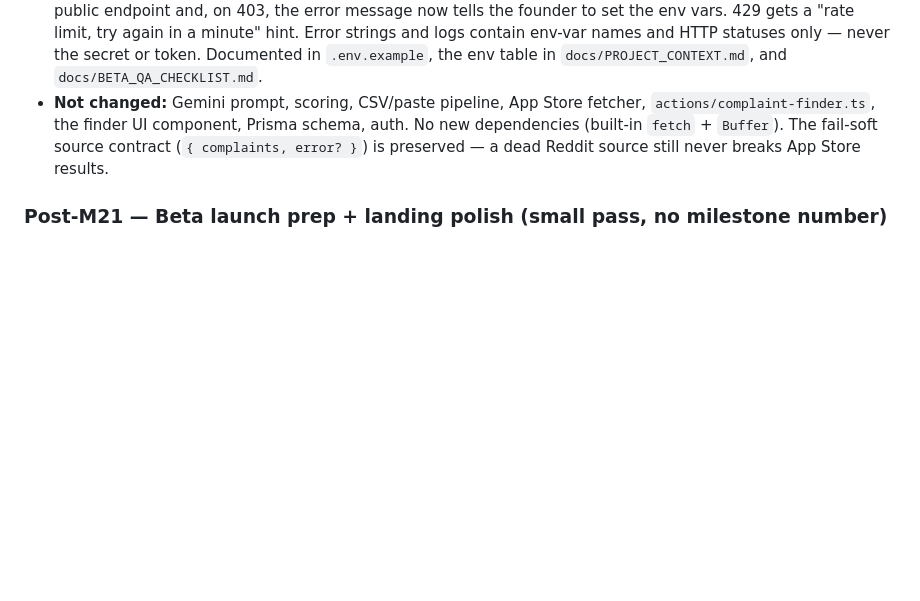
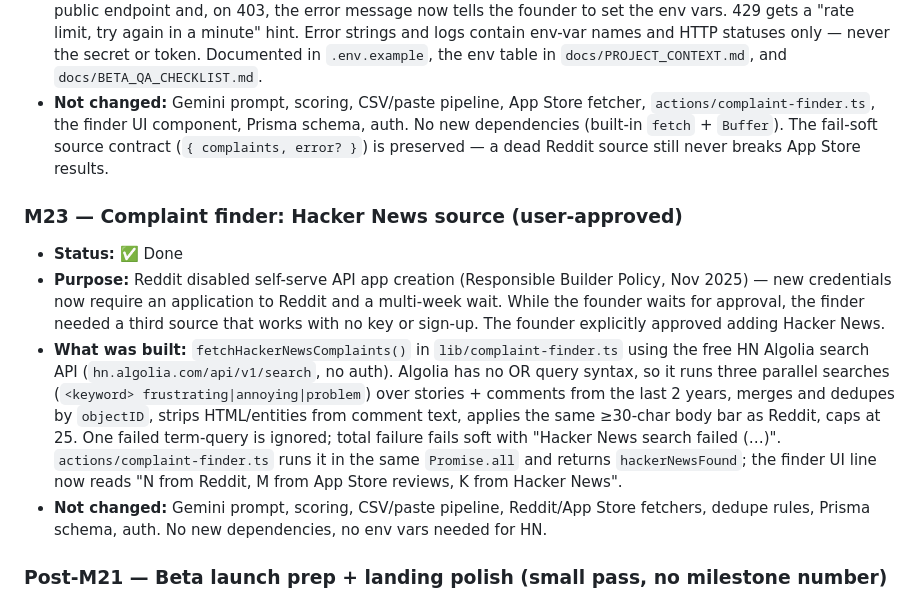
Before and after one commit to anmolsrivastavadev-pixel/rift-, a Markdown page: docs/ROADMAP.md, the part around one of its changes. Rendered like a GitHub page; blank space fills up the shorter version.

```diff
--- a/docs/ROADMAP.md
+++ b/docs/ROADMAP.md
@@ -294,6 +294,12 @@ The Start Fresh Test patch addresses workspace-mixing confusion:
 - **What was built:** `lib/complaint-finder.ts` now authenticates via Reddit's OAuth2 client_credentials flow when `REDDIT_CLIENT_ID`/`REDDIT_CLIENT_SECRET` are set (create a "script" app at https://www.reddit.com/prefs/apps): app-only token from `www.reddit.com/api/v1/access_token` (Basic auth, form-encoded), cached in module memory with the response's `expires_in` minus a 60s margin, search via `oauth.reddit.com/search` with a Bearer token; on HTTP 401 the cached token is invalidated and the search retried once. Optional `REDDIT_USER_AGENT` sets the descriptive User-Agent Reddit asks for. Without credentials the finder still tries the public endpoint and, on 403, the error message now tells the founder to set the env vars. 429 gets a "rate limit, try again in a minute" hint. Error strings and logs contain env-var names and HTTP statuses only — never the secret or token. Documented in `.env.example`, the env table in `docs/PROJECT_CONTEXT.md`, and `docs/BETA_QA_CHECKLIST.md`.
 - **Not changed:** Gemini prompt, scoring, CSV/paste pipeline, App Store fetcher, `actions/complaint-finder.ts`, the finder UI component, Prisma schema, auth. No new dependencies (built-in `fetch` + `Buffer`). The fail-soft source contract (`{ complaints, error? }`) is preserved — a dead Reddit source still never breaks App Store results.
 
+### M23 — Complaint finder: Hacker News source (user-approved)
+- **Status:** ✅ Done
+- **Purpose:** Reddit disabled self-serve API app creation (Responsible Builder Policy, Nov 2025) — new credentials now require an application to Reddit and a multi-week wait. While the founder waits for approval, the finder needed a third source that works with no key or sign-up. The founder explicitly approved adding Hacker News.
+- **What was built:** `fetchHackerNewsComplaints()` in `lib/complaint-finder.ts` using the free HN Algolia search API (`hn.algolia.com/api/v1/search`, no auth). Algolia has no OR query syntax, so it runs three parallel searches (`<keyword> frustrating|annoying|problem`) over stories + comments from the last 2 years, merges and dedupes by `objectID`, strips HTML/entities from comment text, applies the same ≥30-char body bar as Reddit, caps at 25. One failed term-query is ignored; total failure fails soft with "Hacker News search failed (…)". `actions/complaint-finder.ts` runs it in the same `Promise.all` and returns `hackerNewsFound`; the finder UI line now reads "N from Reddit, M from App Store reviews, K from Hacker News".
+- **Not changed:** Gemini prompt, scoring, CSV/paste pipeline, Reddit/App Store fetchers, dedupe rules, Prisma schema, auth. No new dependencies, no env vars needed for HN.
+
 ### Post-M21 — Beta launch prep + landing polish (small pass, no milestone number)
 - **Status:** ✅ Done
 - **What was done:** New `docs/LAUNCH_RUNBOOK.md` (ordered founder playbook: Vercel env setup → production QA → flip invite-only → invite testers with a message template → week-one monitoring → rollback). Landing/SEO polish: `metadataBase` from `BETTER_AUTH_URL`; metadata retitled from "Opportunity Intelligence Platform" to "Rift — Turn complaints into business ideas" with description matching the hero; new `app/opengraph-image.tsx` (next/og, no dependency) so shared links render a real social card; new slim sticky `components/landing/nav.tsx` (logo + Sign in + Get started — previously there was NO way to reach sign-in from the landing page); footer gained Sign in / Create account / How it works links; hero trust line changed from "Free to try. No card required." to "Free during the private beta."; auth-page "Rift" headings link back home; `/beta-access` added to robots disallow.
```
Also changed, not shown: other parts of docs/ROADMAP.md (+32 -11 lines).
